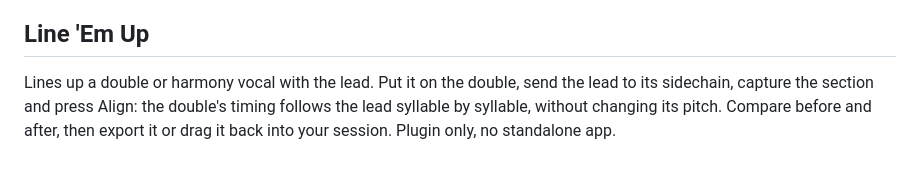
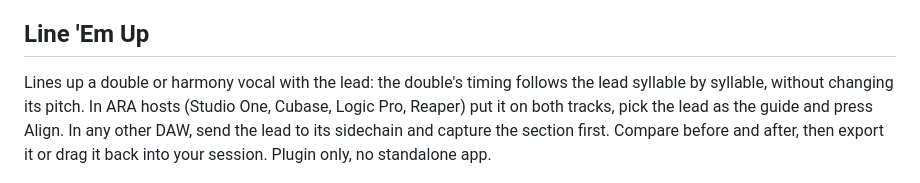
Before and after one commit to scwambach/wambach-audio-releases, a Markdown page: README.md, the part around the change. GitHub-like rendering.

Commit message:
Line 'Em Up 0.2.0: ARA support, new description
Co-Authored-By: Claude Opus 5.5 <noreply@anthropic.com>

```diff
--- a/README.md
+++ b/README.md
@@ -47,11 +47,12 @@ the same frequencies.
 
 ## Line 'Em Up
 
-Lines up a double or harmony vocal with the lead. Put it on the double, send
-the lead to its sidechain, capture the section and press Align: the double's
-timing follows the lead syllable by syllable, without changing its pitch.
-Compare before and after, then export it or drag it back into your session.
-Plugin only, no standalone app.
+Lines up a double or harmony vocal with the lead: the double's timing
+follows the lead syllable by syllable, without changing its pitch. In ARA
+hosts (Studio One, Cubase, Logic Pro, Reaper) put it on both tracks, pick
+the lead as the guide and press Align. In any other DAW, send the lead to
+its sidechain and capture the section first. Compare before and after, then
+export it or drag it back into your session. Plugin only, no standalone app.
 
 <img src="images/line-em-up.png" alt="Line 'Em Up" width="600">
 
```
Also changed, not shown: images/line-em-up.png.
